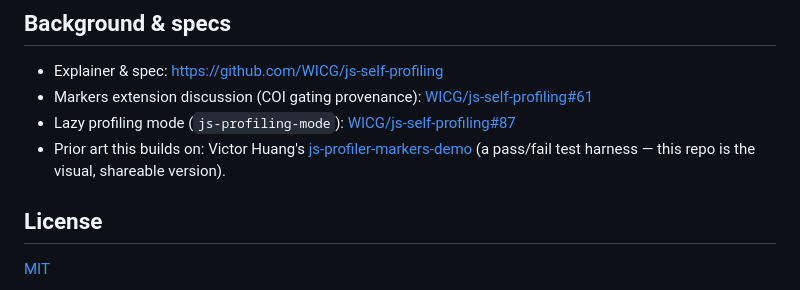
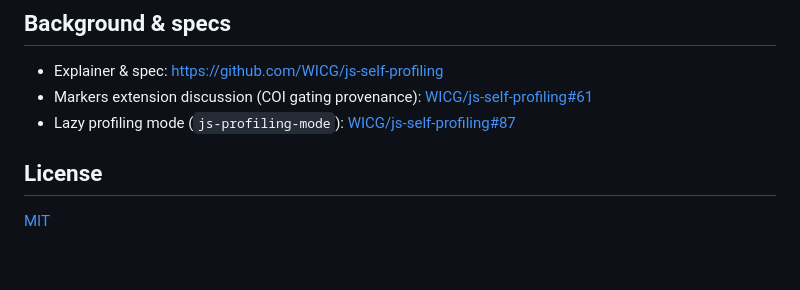
Before and after one commit to monica-ch/js-profiling-markers-demo, a Markdown page: README.md, the part around the change. Drawn GitHub-style; blank space fills up the shorter version.

Commit message:
Remove prior-art reference from README

```diff
--- a/README.md
+++ b/README.md
@@ -119,9 +119,6 @@ Outputs a `.webm` and a `report.json` with the real marker counts into
   [WICG/js-self-profiling#61](https://github.com/WICG/js-self-profiling/issues/61)
 - Lazy profiling mode (`js-profiling-mode`):
   [WICG/js-self-profiling#87](https://github.com/WICG/js-self-profiling/pull/87)
-- Prior art this builds on: Victor Huang's
-  [js-profiler-markers-demo](https://github.com/victorhuangwq/js-profiler-markers-demo)
-  (a pass/fail test harness — this repo is the visual, shareable version).
 
 ## License
 
```
